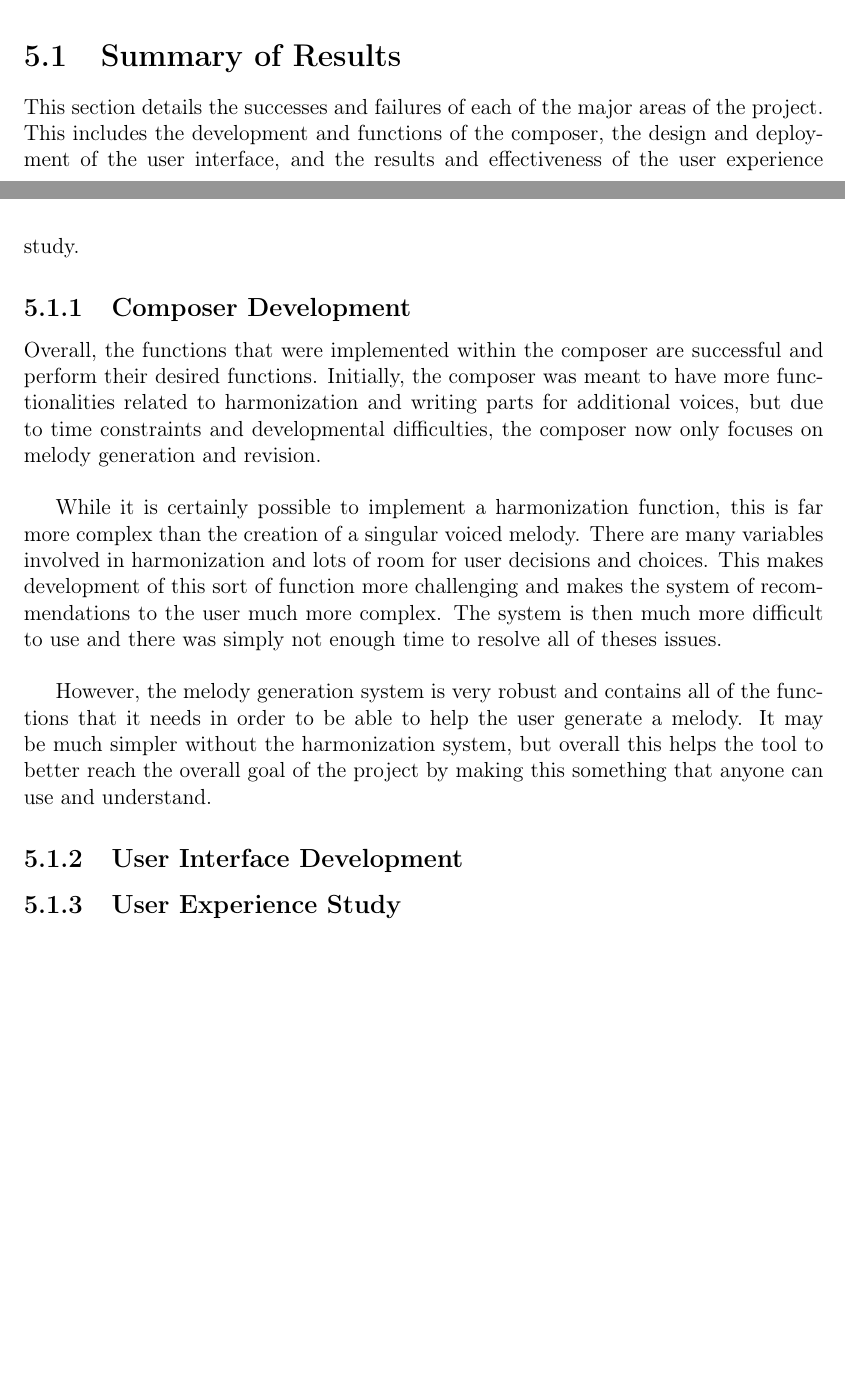
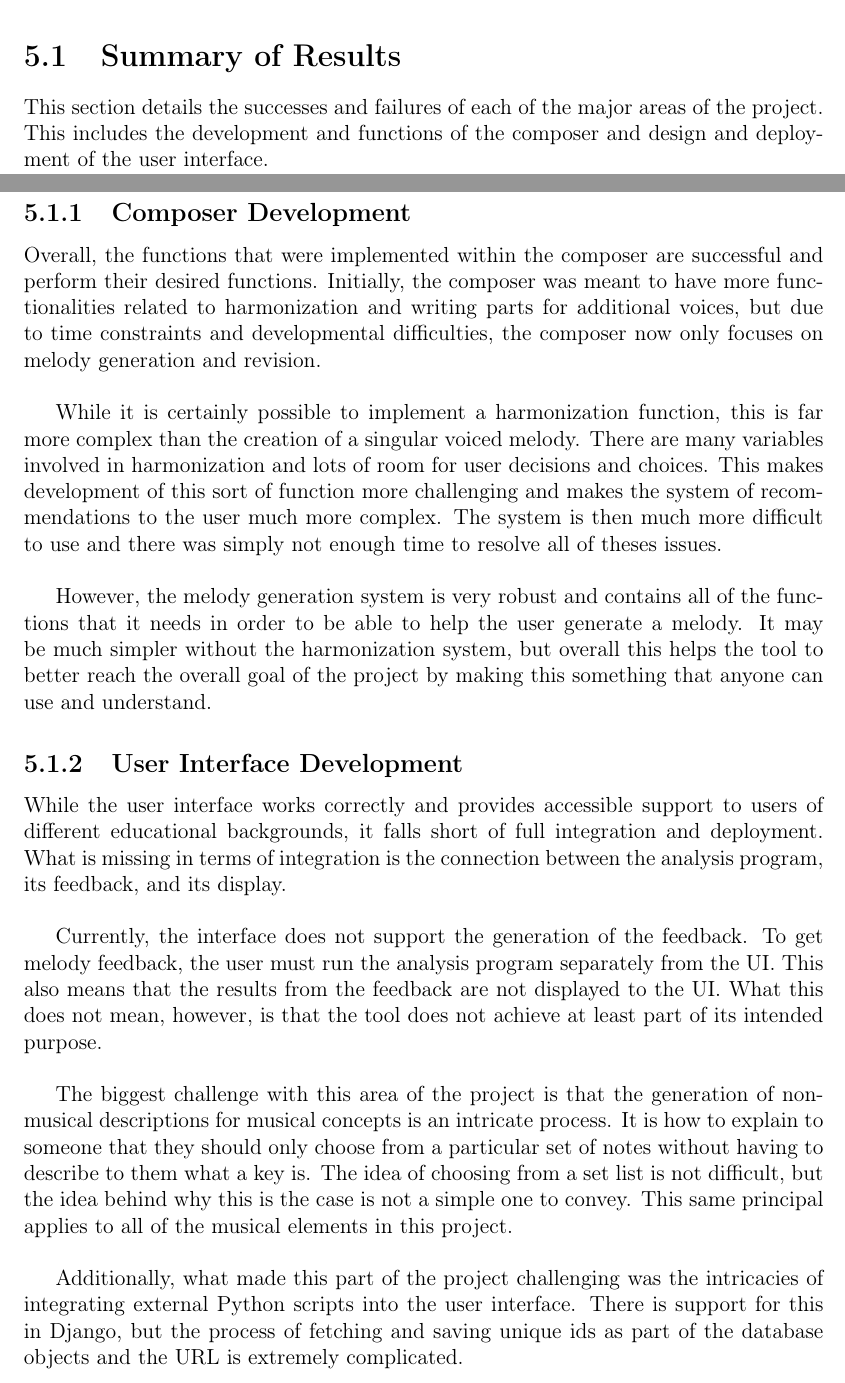
Before and after one commit to allegheny-computer-science-thesis-2019/project4-thesis-sutterj, a LaTeX thesis (SeniorThesis.tex, which reads chapters/ch05_conclusion.tex): two parts of pages 38 and 39 of 46 before the commit and two parts of pages 38 and 39 of 47 after it, joined at a grey line, cut so that both start at the same text, the shorter picture padded with empty space. Compiled offline with pdfLaTeX.

Commit message:
Update ch05_conclusion.tex

```diff
--- a/chapters/ch05_conclusion.tex
+++ b/chapters/ch05_conclusion.tex
@@ -22,7 +22,7 @@ This would lead to more music and more diverse music being developed and created
 \section{Summary of Results}
 \label{sec:summaryofresults}
 
-This section details the successes and failures of each of the major areas of the project.  This includes the development and functions of the composer, the design and deployment of the user interface, and the results and effectiveness of the user experience study.
+This section details the successes and failures of each of the major areas of the project.  This includes the development and functions of the composer and design and deployment of the user interface.
 
 \subsection{Composer Development}
 \label{subsec:summaryofresultscomposerdevelopment}
@@ -40,12 +40,19 @@ However, the melody generation system is very robust and contains all of the fun
 \subsection{User Interface Development}
 \label{subsec:summaryofresultsuserinterfacedevelopment}
 
+While the user interface works correctly and provides accessible support to users of different educational backgrounds, it falls short of full integration and deployment.  What is missing in terms of integration is the connection between the analysis program, its feedback, and its display.
 
+\vspace{\baselineskip}
 
-\subsection{User Experience Study}
-\label{subsec:summaryofresultsuserexperiencestudy}
+Currently, the interface does not support the generation of the feedback.  To get melody feedback, the user must run the analysis program separately from the UI.  This also means that the results from the feedback are not displayed to the UI.  What this does not mean, however, is that the tool does not achieve at least part of its intended purpose.
 
+\vspace{\baselineskip}
 
+The biggest challenge with this area of the project is that the generation of non-musical descriptions for musical concepts is an intricate process.  It is how to explain to someone that they should only choose from a particular set of notes without having to describe to them what a key is.  The idea of choosing from a set list is not difficult, but the idea behind why this is the case is not a simple one to convey.  This same principal applies to all of the musical elements in this project.
+
+\vspace{\baselineskip}
+
+Additionally, what made this part of the project challenging was the intricacies of integrating external Python scripts into the user interface.  There is support for this in Django, but the process of fetching and saving unique ids as part of the database objects and the URL is extremely complicated.
 
 \section{Future Work}
 \label{sec:futurework}
```
Also changed, not shown: chapters/ch05_conclusion.tex (19 more changed lines).
